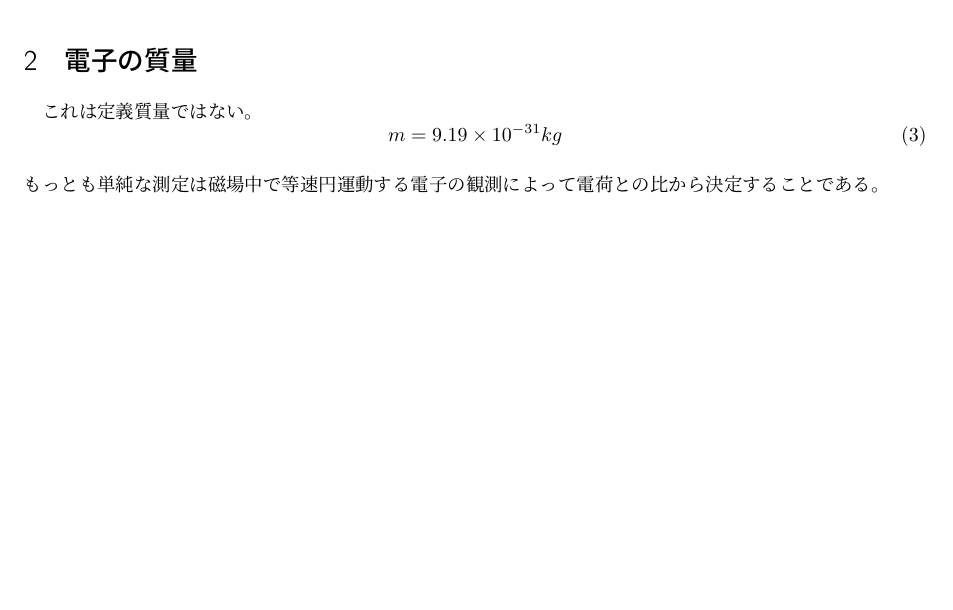
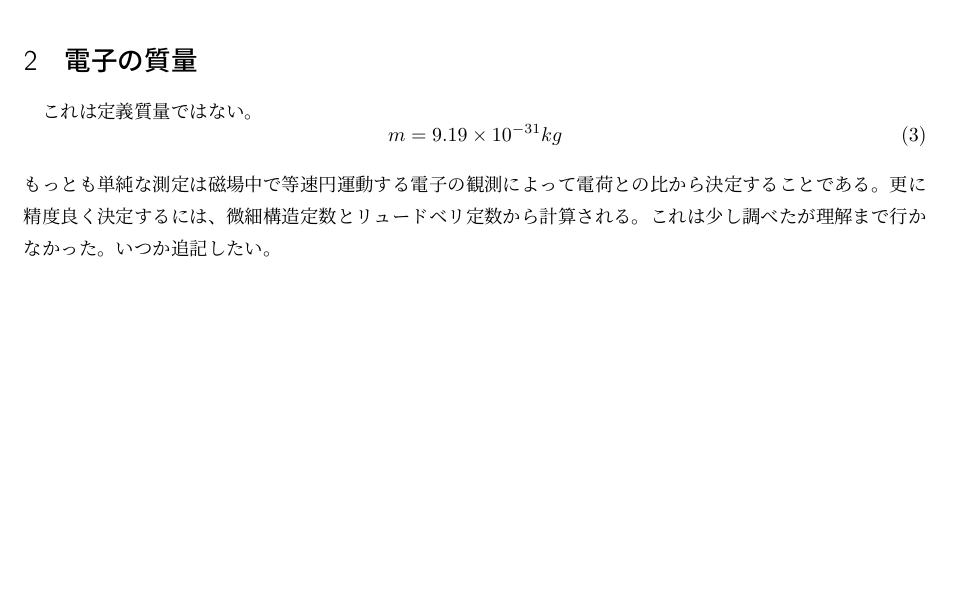
Before and after one commit to tychy/constant_phys, a LaTeX document (0807_electron.tex): part of the page, cut so that both start at the same text, the shorter picture padded with empty space. Compiled offline with pLaTeX and dvipdfmx.

Commit message:
add : bisai

```diff
--- a/0807_electron.tex
+++ b/0807_electron.tex
@@ -49,5 +49,6 @@ $k$は粘性抵抗。このパラメーターは電場がないときの方程
     m = 9.19 \times 10^{-31} kg
 \eeq
 もっとも単純な測定は磁場中で等速円運動する電子の観測によって電荷との比から決定することである。
-
+更に精度良く決定するには、微細構造定数とリュードベリ定数から計算される。
+これは少し調べたが理解まで行かなかった。いつか追記したい。
 \end{document}
```
Also changed, not shown: 0807_electron.pdf.
